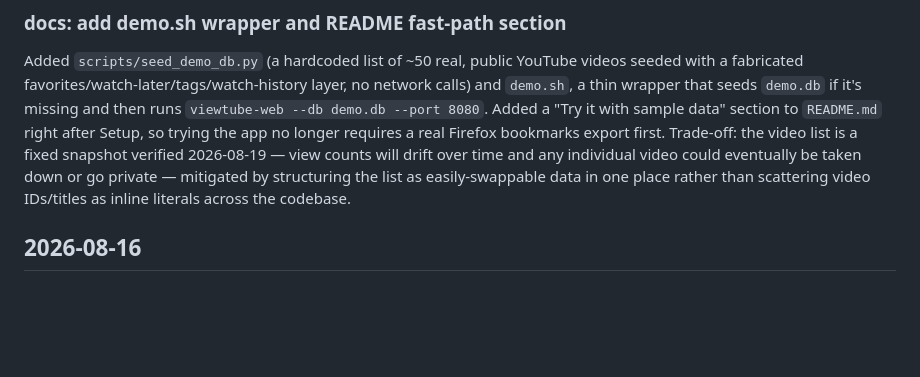
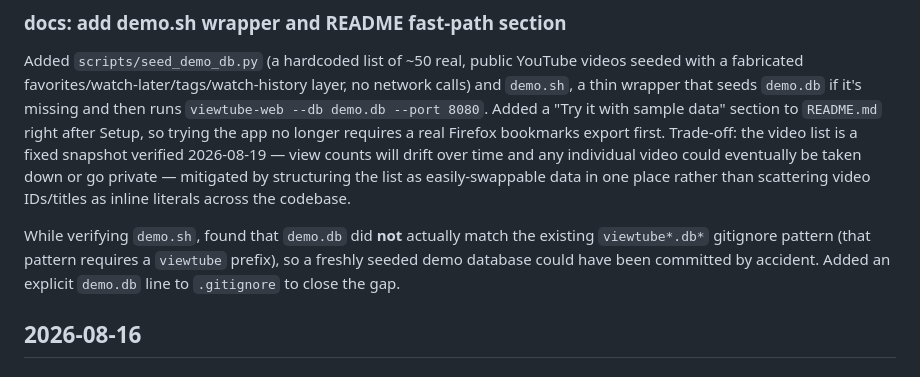
Before and after one commit to bomara512/airchivist, a Markdown page: CHANGELOG.md, the part around the change. Drawn GitHub-style; blank space fills up the shorter version.

```diff
--- a/CHANGELOG.md
+++ b/CHANGELOG.md
@@ -17,6 +17,11 @@ export first. Trade-off: the video list is a fixed snapshot verified 2026-08-19
 will drift over time and any individual video could eventually be taken down or go private —
 mitigated by structuring the list as easily-swappable data in one place rather than scattering
 video IDs/titles as inline literals across the codebase.
+
+While verifying `demo.sh`, found that `demo.db` did **not** actually match the existing
+`viewtube*.db*` gitignore pattern (that pattern requires a `viewtube` prefix), so a freshly
+seeded demo database could have been committed by accident. Added an explicit `demo.db` line
+to `.gitignore` to close the gap.
 
 ## 2026-08-16
 
```
Also changed, not shown: plan-webapp.md (+2 -2 lines).
